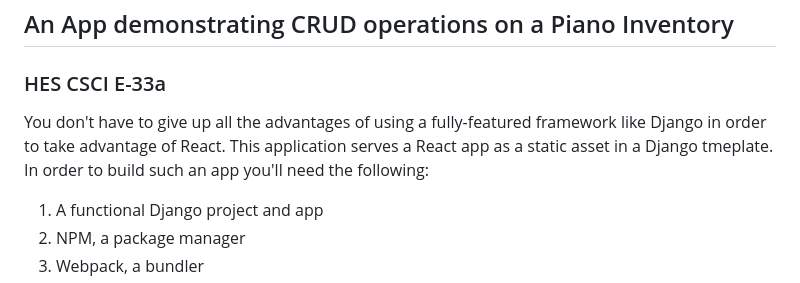
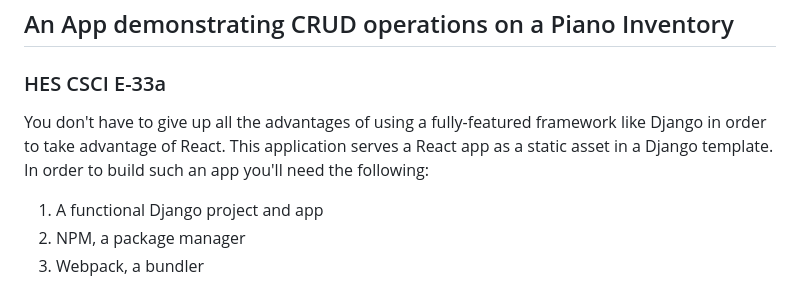
Before and after one commit to nolaProgramierer/django-react-hybrid, a Markdown page: README.md, the part around the change. Rendered like a GitHub page.

```diff
--- a/README.md
+++ b/README.md
@@ -1,7 +1,7 @@
 # Django/React Hybrid App
 ## An App demonstrating CRUD operations on a Piano Inventory
 ### HES CSCI E-33a
-You don't have to give up all the advantages of using a fully-featured framework like Django in order to take advantage of React.  This application serves a React app as a static asset in a Django tmeplate.  In order to build such an app you'll need the following:
+You don't have to give up all the advantages of using a fully-featured framework like Django in order to take advantage of React.  This application serves a React app as a static asset in a Django template.  In order to build such an app you'll need the following:
 1. A functional Django project and app
 2. NPM, a package manager
 3. Webpack, a bundler
```
